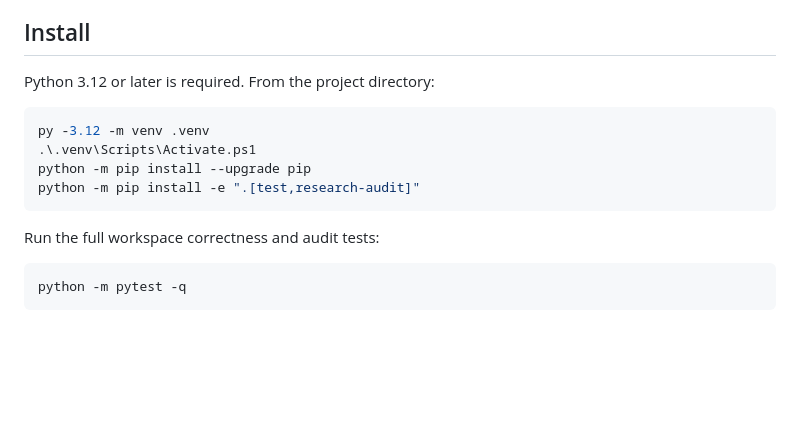
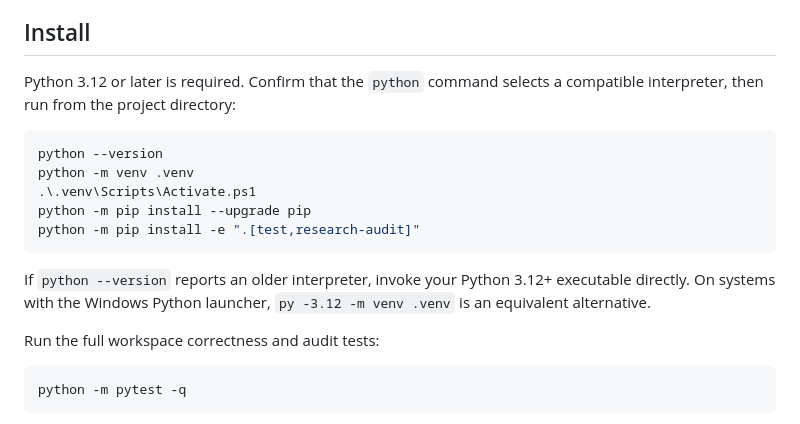
Before and after one commit to tranav4464/observable-geometry, a Markdown page: README.md, the part around the change. Rendered like a GitHub page; blank space fills up the shorter version.

Commit message:
Clarify portable Python 3.12 setup

````diff
--- a/README.md
+++ b/README.md
@@ -48,14 +48,17 @@ See [the project definition](docs/track_b/PROJECT_DEFINITION.md), [the build pla
 
 ## Install
 
-Python 3.12 or later is required. From the project directory:
+Python 3.12 or later is required. Confirm that the `python` command selects a compatible interpreter, then run from the project directory:
 
 ```powershell
-py -3.12 -m venv .venv
+python --version
+python -m venv .venv
 .\.venv\Scripts\Activate.ps1
 python -m pip install --upgrade pip
 python -m pip install -e ".[test,research-audit]"
 ```
+
+If `python --version` reports an older interpreter, invoke your Python 3.12+ executable directly. On systems with the Windows Python launcher, `py -3.12 -m venv .venv` is an equivalent alternative.
 
 Run the full workspace correctness and audit tests:
 
````
Also changed, not shown: docs/tks/outreach-review.md (+5 -2 lines).
